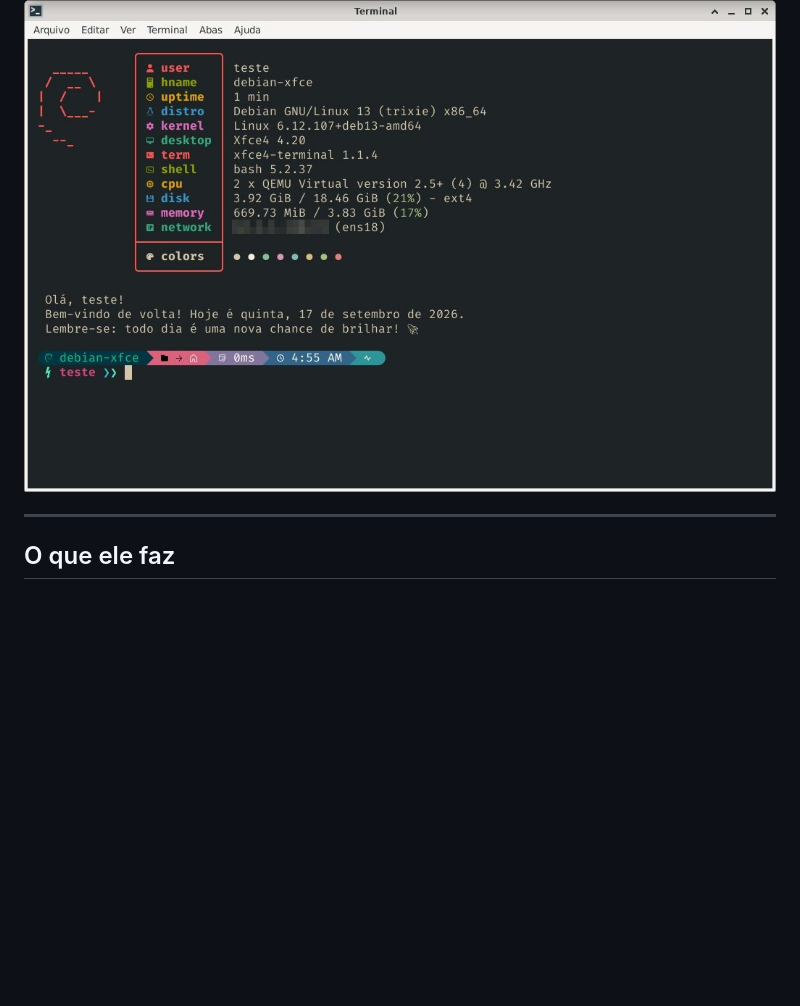
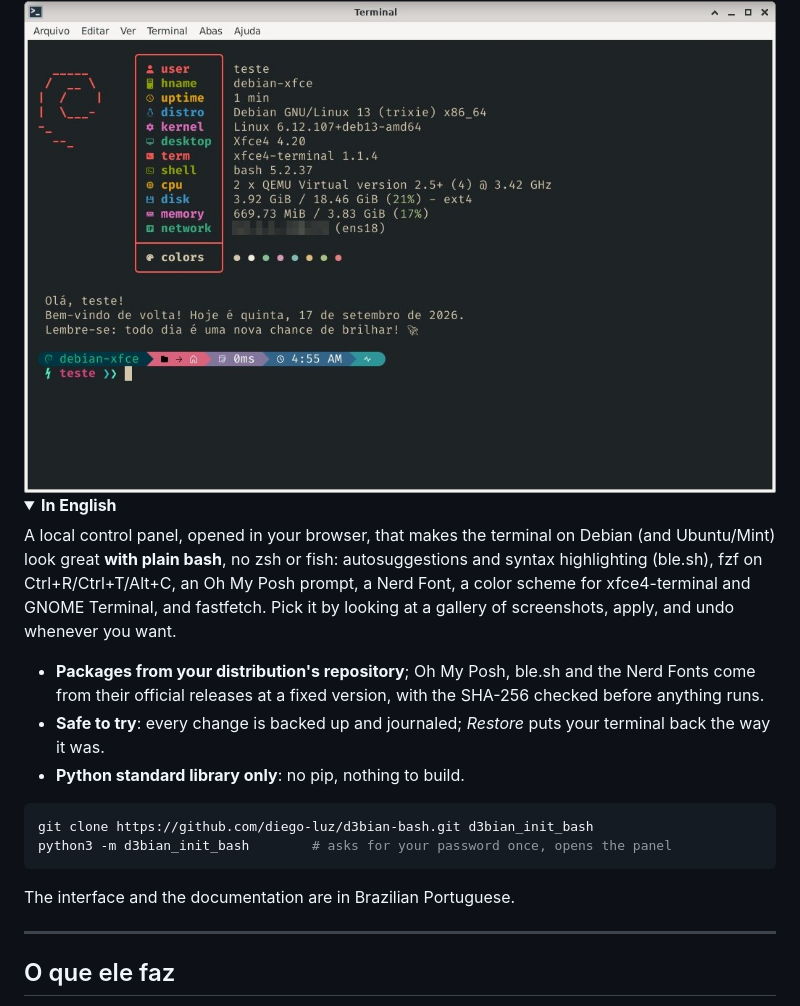
Before and after one commit to diego-luz/d3bian-bash, a Markdown page: README.md, the part around the change. Rendered like a GitHub page; folded sections open; blank space fills up the shorter version.

Commit message:
README: resumo em ingles
Para quem chega pelo GitHub de fora do Brasil: o que e, de onde vem cada coisa, restaurar e os dois comandos.

(cherry picked from commit 075c80f20475ffec7caa2bcfe720d9672add1ea8)

````diff
--- a/README.md
+++ b/README.md
@@ -25,6 +25,31 @@ python3 -m d3bian_init_bash            # pede a senha uma vez e abre o painel
 <div align="center">
   <img src="docs/imagens/resultado-instalado.jpg" alt="O terminal logo depois de instalar, com as opções padrão" width="820">
 </div>
+
+<details>
+<summary><b>In English</b></summary>
+
+A local control panel, opened in your browser, that makes the terminal on Debian
+(and Ubuntu/Mint) look great **with plain bash**, no zsh or fish: autosuggestions
+and syntax highlighting (ble.sh), fzf on Ctrl+R/Ctrl+T/Alt+C, an Oh My Posh prompt,
+a Nerd Font, a color scheme for xfce4-terminal and GNOME Terminal, and fastfetch.
+Pick it by looking at a gallery of screenshots, apply, and undo whenever you want.
+
+- **Packages from your distribution's repository**; Oh My Posh, ble.sh and the
+  Nerd Fonts come from their official releases at a fixed version, with the
+  SHA-256 checked before anything runs.
+- **Safe to try**: every change is backed up and journaled; *Restore* puts your
+  terminal back the way it was.
+- **Python standard library only**: no pip, nothing to build.
+
+```sh
+git clone https://github.com/diego-luz/d3bian-bash.git d3bian_init_bash
+python3 -m d3bian_init_bash        # asks for your password once, opens the panel
+```
+
+The interface and the documentation are in Brazilian Portuguese.
+
+</details>
 
 ---
 
````
